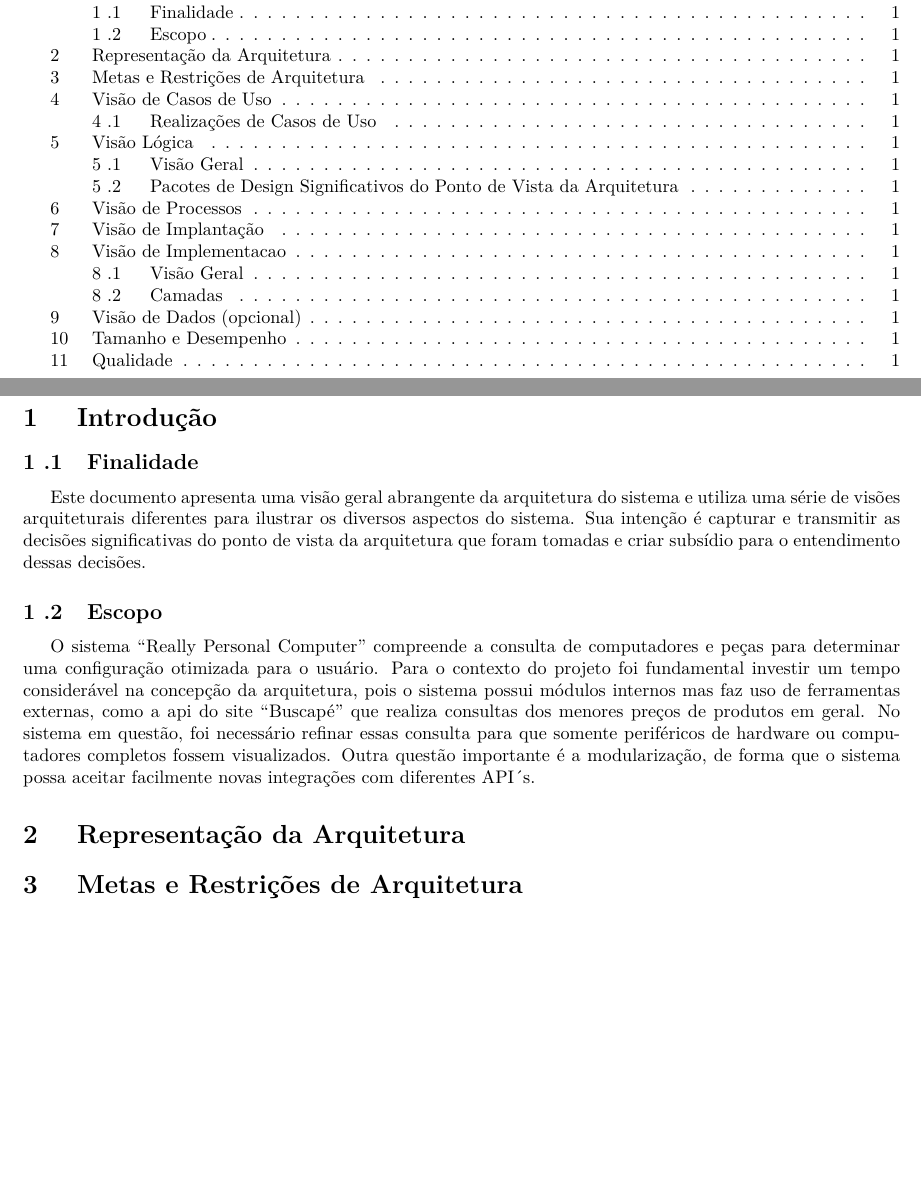
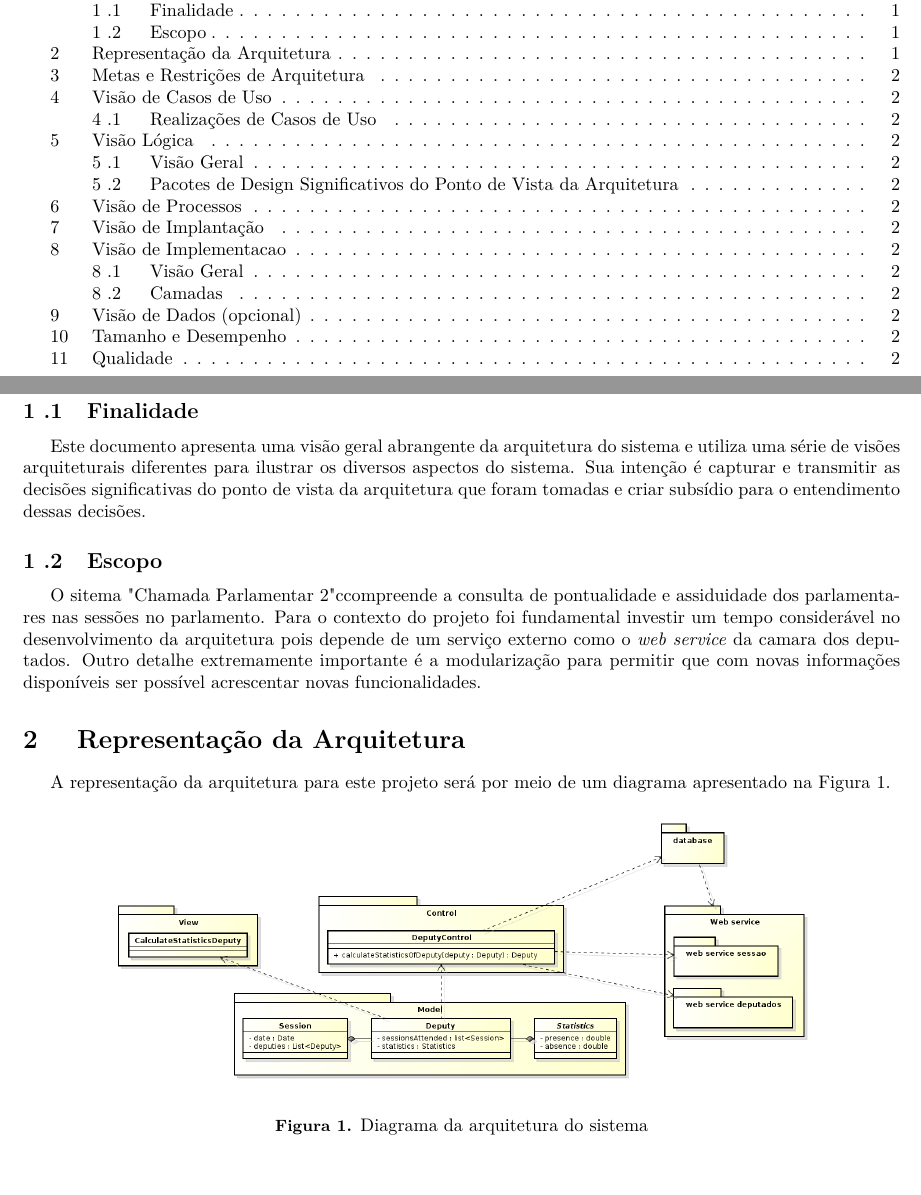
Before and after one commit to Thiagokairala/documento_de_arquitetura, a LaTeX document (main.tex, which reads conteudo/introducao.tex, conteudo/representacao_da_arquitetura.tex): two parts of pages 4 and 5 of 6 before the commit and two parts of pages 4 and 5 of 7 after it, joined at a grey line, cut so that both start at the same text, the shorter picture padded with empty space. Compiled offline with pdfLaTeX; a LaTeX package or settings file that is missing is left out; a missing bibliography style is replaced by a similar one.

Commit message:
Finalizado representação da arquitetura

```diff
--- a/conteudo/introducao.tex
+++ b/conteudo/introducao.tex
@@ -4,4 +4,4 @@ Este documento apresenta uma visão geral abrangente da arquitetura do sistema e
 
 \subsection{Escopo}
 
-O sistema “Really Personal Computer” compreende a consulta de computadores e peças para determinar uma configuração otimizada para o usuário. Para o contexto do projeto foi fundamental investir um tempo considerável na concepção da arquitetura, pois o sistema possui módulos internos mas faz uso de ferramentas externas, como a api do site “Buscapé” que realiza consultas dos menores preços de produtos em geral. No sistema em questão, foi necessário refinar essas consulta para que somente periféricos de hardware ou computadores completos fossem visualizados. Outra questão importante é a modularização, de forma que o sistema possa aceitar facilmente novas integrações com diferentes API´s.
+O sitema "Chamada Parlamentar 2" ccompreende a consulta de pontualidade e assiduidade dos parlamentares nas sessões no parlamento. Para o contexto do projeto foi fundamental investir um tempo considerável no desenvolvimento da arquitetura pois depende de um serviço externo como o \textit{web service} da camara dos deputados. Outro detalhe extremamente importante é a modularização para permitir que com novas informações disponíveis ser possível acrescentar novas funcionalidades.
--- a/conteudo/representacao_da_arquitetura.tex
+++ b/conteudo/representacao_da_arquitetura.tex
@@ -0,0 +1,8 @@
+A representação da arquitetura para este projeto será por meio de um diagrama apresentado na Figura \ref{img:diagrama_arquitetura}.
+
+\begin{figure}[H]
+	\centering
+	\includegraphics[width=0.8\textwidth]{arquitetura/arquitetura_sprint1}
+	\caption{Diagrama da arquitetura do sistema}
+	\label{img:diagrama_arquitetura}
+\end{figure}
```
Also changed, not shown: conteudo/commit_log.tex (+2 -0 lines), arquitetura/arquitetura_sprint1.png (added), Área de Documento_de_arquitetura_de_software.pdf, 4 other files.
